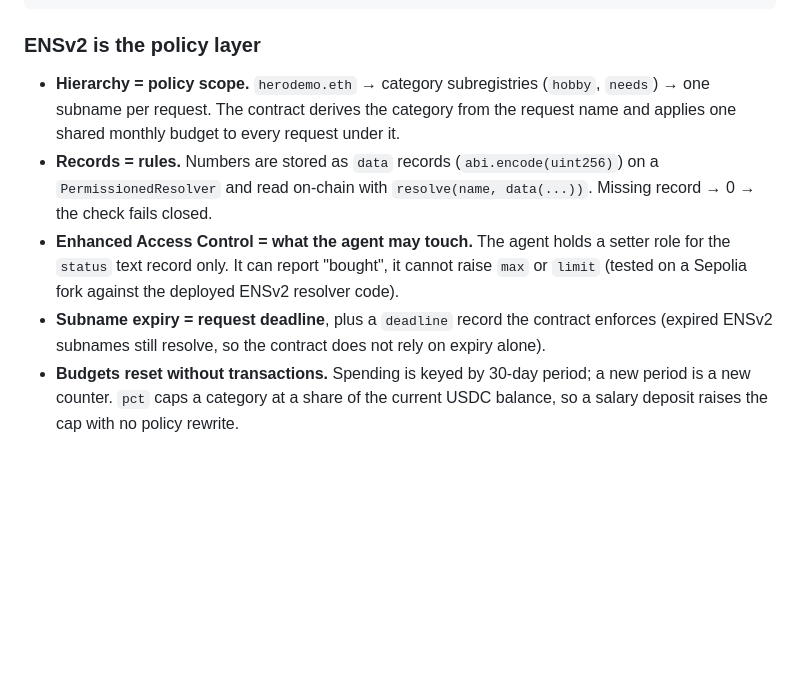
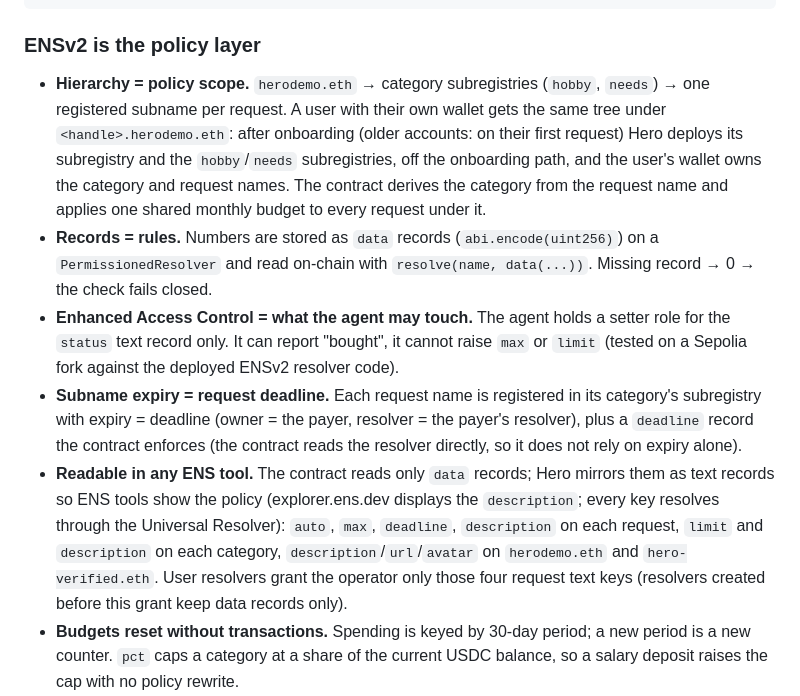
Before and after one commit to itublockchain/proviso, a Markdown page: README.md, the part around the change. Rendered like a GitHub page; blank space fills up the shorter version.

Commit message:
README: request subnames registered with expiry = deadline in both trees, policy mirrored as text records

```diff
--- a/README.md
+++ b/README.md
@@ -48,10 +48,11 @@ Hero moves the guarantees on-chain:
 
 ### ENSv2 is the policy layer
 
-- **Hierarchy = policy scope.** `herodemo.eth` → category subregistries (`hobby`, `needs`) → one subname per request. The contract derives the category from the request name and applies one shared monthly budget to every request under it.
+- **Hierarchy = policy scope.** `herodemo.eth` → category subregistries (`hobby`, `needs`) → one registered subname per request. A user with their own wallet gets the same tree under `<handle>.herodemo.eth`: after onboarding (older accounts: on their first request) Hero deploys its subregistry and the `hobby`/`needs` subregistries, off the onboarding path, and the user's wallet owns the category and request names. The contract derives the category from the request name and applies one shared monthly budget to every request under it.
 - **Records = rules.** Numbers are stored as `data` records (`abi.encode(uint256)`) on a `PermissionedResolver` and read on-chain with `resolve(name, data(...))`. Missing record → 0 → the check fails closed.
 - **Enhanced Access Control = what the agent may touch.** The agent holds a setter role for the `status` text record only. It can report "bought", it cannot raise `max` or `limit` (tested on a Sepolia fork against the deployed ENSv2 resolver code).
-- **Subname expiry = request deadline**, plus a `deadline` record the contract enforces (expired ENSv2 subnames still resolve, so the contract does not rely on expiry alone).
+- **Subname expiry = request deadline.** Each request name is registered in its category's subregistry with expiry = deadline (owner = the payer, resolver = the payer's resolver), plus a `deadline` record the contract enforces (the contract reads the resolver directly, so it does not rely on expiry alone).
+- **Readable in any ENS tool.** The contract reads only `data` records; Hero mirrors them as text records so ENS tools show the policy (explorer.ens.dev displays the `description`; every key resolves through the Universal Resolver): `auto`, `max`, `deadline`, `description` on each request, `limit` and `description` on each category, `description`/`url`/`avatar` on `herodemo.eth` and `hero-verified.eth`. User resolvers grant the operator only those four request text keys (resolvers created before this grant keep data records only).
 - **Budgets reset without transactions.** Spending is keyed by 30-day period; a new period is a new counter. `pct` caps a category at a share of the current USDC balance, so a salary deposit raises the cap with no policy rewrite.
 - **Merchants are an ENS registry too.** `hero-verified.eth` holds `data[<merchant address>] = 1`. Auto-band purchases only go to addresses listed there.
 
```
